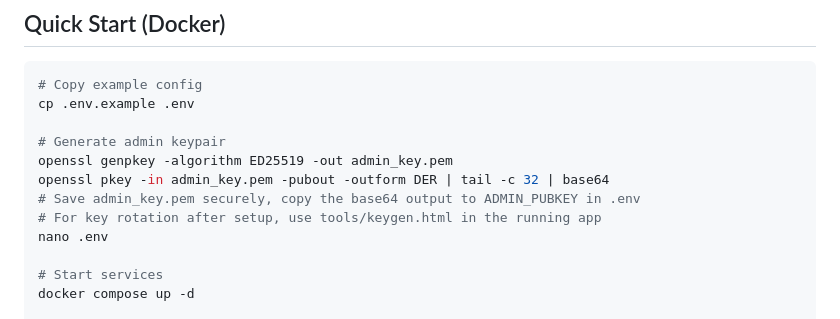
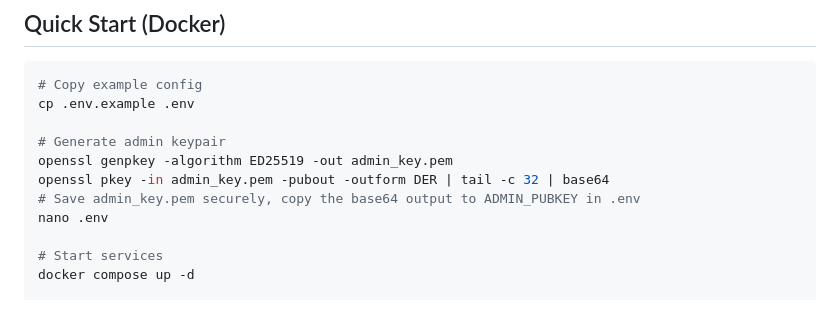
Before and after one commit to angeswe/nullpad, a Markdown page: README.md, the part around the change. GitHub-like rendering.

Commit message:
docs: remove stale keygen.html reference from quickstart

```diff
--- a/README.md
+++ b/README.md
@@ -25,7 +25,6 @@ cp .env.example .env
 openssl genpkey -algorithm ED25519 -out admin_key.pem
 openssl pkey -in admin_key.pem -pubout -outform DER | tail -c 32 | base64
 # Save admin_key.pem securely, copy the base64 output to ADMIN_PUBKEY in .env
-# For key rotation after setup, use tools/keygen.html in the running app
 nano .env
 
 # Start services
```
